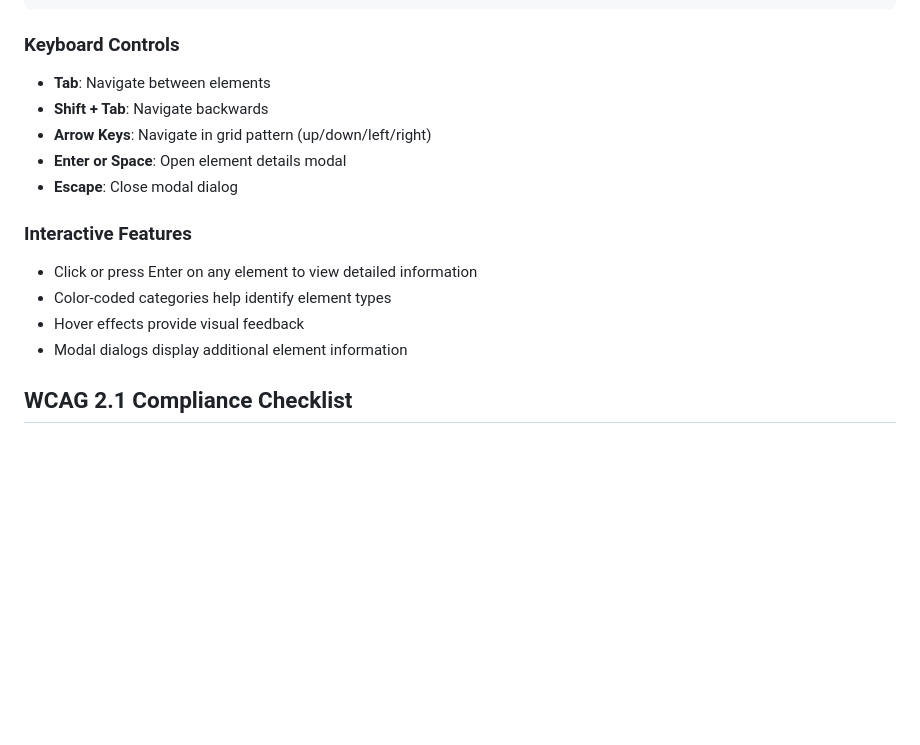
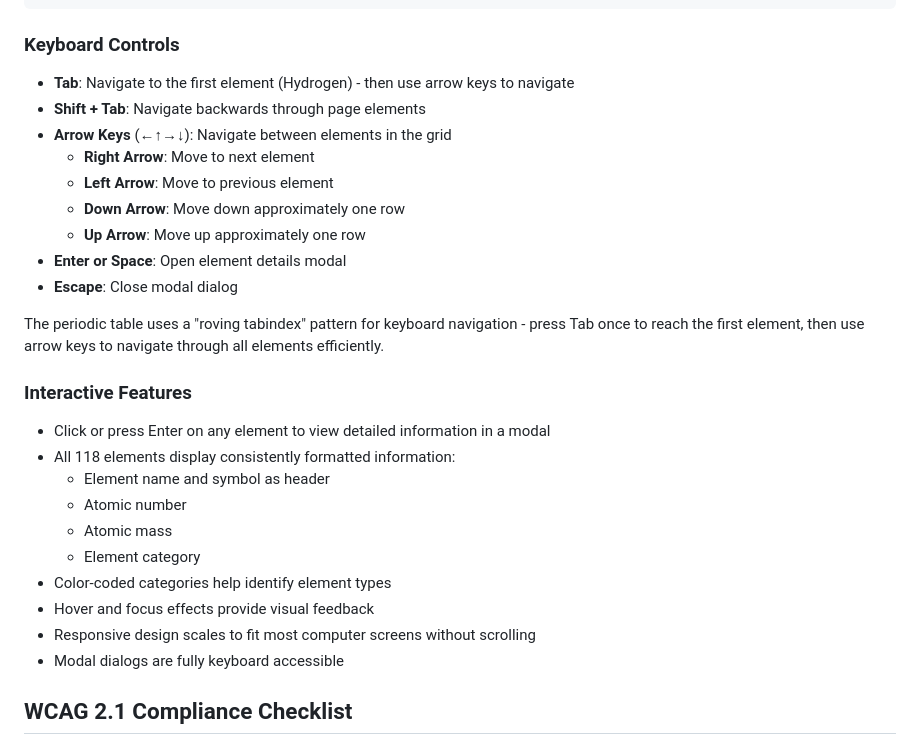
Before and after one commit to thearcherzero/claude_dnd, a Markdown page: README.md, the part around the change. Rendered like a GitHub page; blank space fills up the shorter version.

Commit message:
Update README with improved keyboard navigation and feature documentation

```diff
--- a/README.md
+++ b/README.md
@@ -61,18 +61,30 @@ python -m http.server 8000
 
 ### Keyboard Controls
 
-- **Tab**: Navigate between elements
-- **Shift + Tab**: Navigate backwards
-- **Arrow Keys**: Navigate in grid pattern (up/down/left/right)
+- **Tab**: Navigate to the first element (Hydrogen) - then use arrow keys to navigate
+- **Shift + Tab**: Navigate backwards through page elements
+- **Arrow Keys** (←↑→↓): Navigate between elements in the grid
+  - **Right Arrow**: Move to next element
+  - **Left Arrow**: Move to previous element
+  - **Down Arrow**: Move down approximately one row
+  - **Up Arrow**: Move up approximately one row
 - **Enter or Space**: Open element details modal
 - **Escape**: Close modal dialog
 
+The periodic table uses a "roving tabindex" pattern for keyboard navigation - press Tab once to reach the first element, then use arrow keys to navigate through all elements efficiently.
+
 ### Interactive Features
 
-- Click or press Enter on any element to view detailed information
+- Click or press Enter on any element to view detailed information in a modal
+- All 118 elements display consistently formatted information:
+  - Element name and symbol as header
+  - Atomic number
+  - Atomic mass
+  - Element category
 - Color-coded categories help identify element types
-- Hover effects provide visual feedback
-- Modal dialogs display additional element information
+- Hover and focus effects provide visual feedback
+- Responsive design scales to fit most computer screens without scrolling
+- Modal dialogs are fully keyboard accessible
 
 ## WCAG 2.1 Compliance Checklist
 
```
